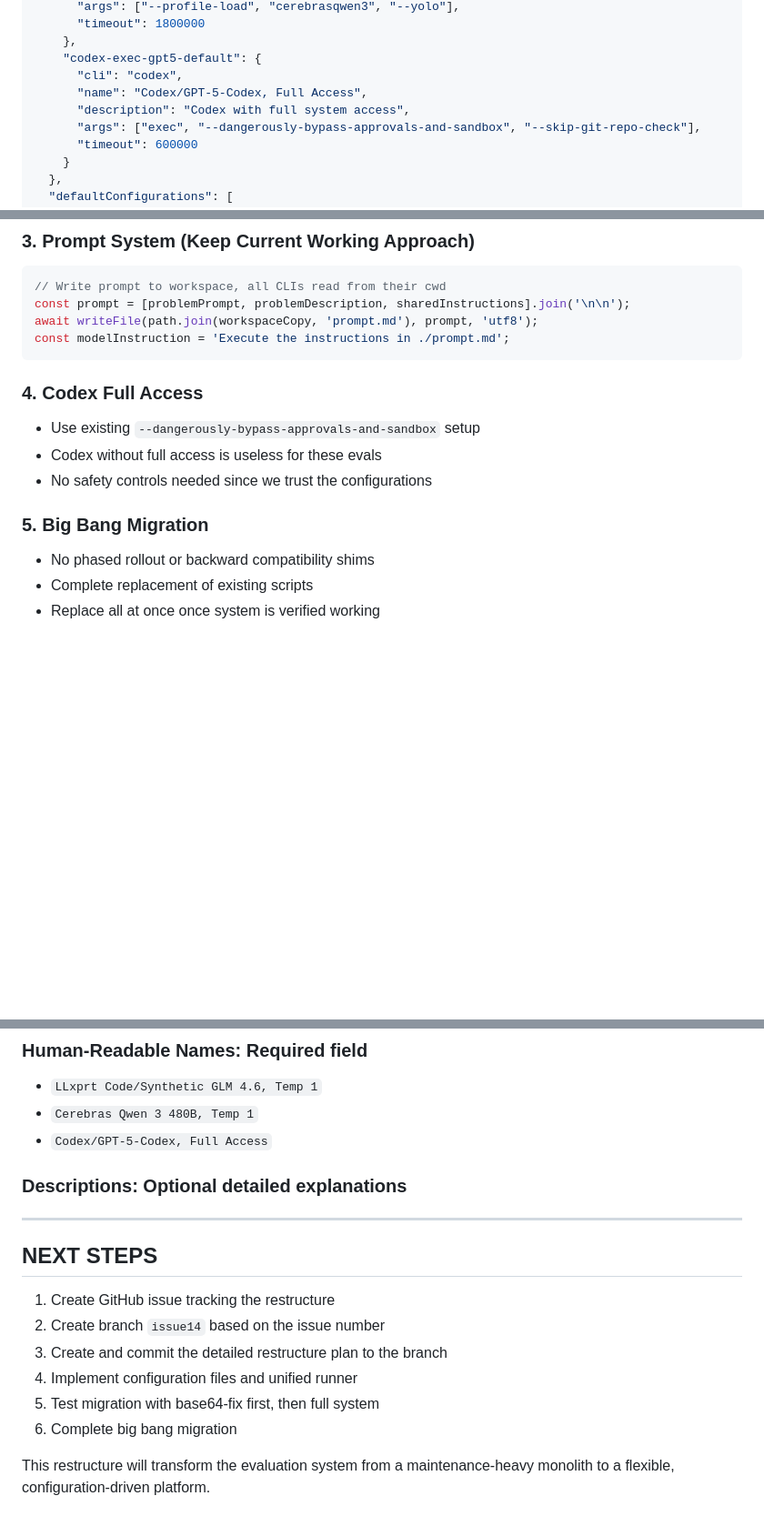
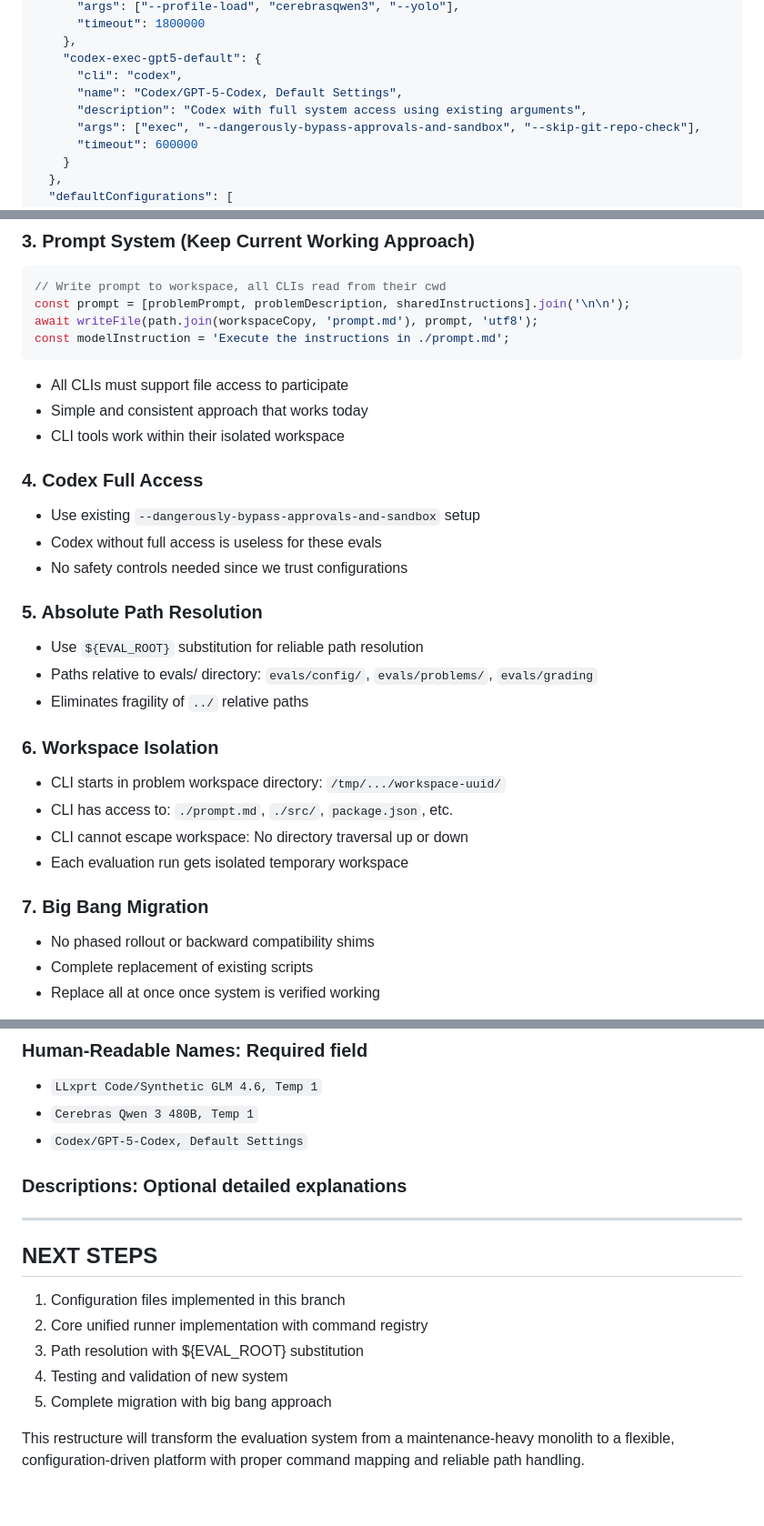
Before and after one commit to acoliver/evals, a Markdown page: project-plans/restructure/overview.md, 3 parts joined by grey strips. Shown: that part at 91% size. Drawn GitHub-style; blank space fills up the shorter version.

````diff
--- a/project-plans/restructure/overview.md
+++ b/project-plans/restructure/overview.md
@@ -49,8 +50,8 @@
     },
     "codex-exec-gpt5-default": {
       "cli": "codex",
-      "name": "Codex/GPT-5-Codex, Full Access",
-      "description": "Codex with full system access",
+      "name": "Codex/GPT-5-Codex, Default Settings",
+      "description": "Codex with full system access using existing arguments",
       "args": ["exec", "--dangerously-bypass-approvals-and-sandbox", "--skip-git-repo-check"],
       "timeout": 600000
     }
@@ -222,13 +269,27 @@ const prompt = [problemPrompt, problemDescription, sharedInstructions].join('\n\
 await writeFile(path.join(workspaceCopy, 'prompt.md'), prompt, 'utf8');
 const modelInstruction = 'Execute the instructions in ./prompt.md';
 ```
+- All CLIs must support file access to participate
+- Simple and consistent approach that works today
+- CLI tools work within their isolated workspace
 
 ### **4. Codex Full Access**
 - Use existing `--dangerously-bypass-approvals-and-sandbox` setup
 - Codex without full access is useless for these evals
-- No safety controls needed since we trust the configurations
+- No safety controls needed since we trust configurations
 
-### **5. Big Bang Migration**
+### **5. Absolute Path Resolution**
+- Use `${EVAL_ROOT}` substitution for reliable path resolution
+- Paths relative to evals/ directory: `evals/config/`, `evals/problems/`, `evals/grading`
+- Eliminates fragility of `../` relative paths
+
+### **6. Workspace Isolation**
+- CLI starts in problem workspace directory: `/tmp/.../workspace-uuid/`
+- CLI has access to: `./prompt.md`, `./src/`, `package.json`, etc.
+- CLI cannot escape workspace: No directory traversal up or down
+- Each evaluation run gets isolated temporary workspace
+
+### **7. Big Bang Migration**
 - No phased rollout or backward compatibility shims
 - Complete replacement of existing scripts
 - Replace all at once once system is verified working
@@ -315,7 +378,7 @@ git add -A && git commit -m "Replace 6 evaluation scripts with unified configura
 ### **Human-Readable Names**: Required field
 - `LLxprt Code/Synthetic GLM 4.6, Temp 1`
 - `Cerebras Qwen 3 480B, Temp 1`
-- `Codex/GPT-5-Codex, Full Access`
+- `Codex/GPT-5-Codex, Default Settings`
 
 ### **Descriptions**: Optional detailed explanations
 
@@ -323,11 +386,10 @@ git add -A && git commit -m "Replace 6 evaluation scripts with unified configura
 
 ##  **NEXT STEPS**
 
-1. Create GitHub issue tracking the restructure
-2. Create branch `issue14` based on the issue number
-3. Create and commit the detailed restructure plan to the branch
-4. Implement configuration files and unified runner
-5. Test migration with base64-fix first, then full system
-6. Complete big bang migration
+1. Configuration files implemented in this branch
+2. Core unified runner implementation with command registry
+3. Path resolution with ${EVAL_ROOT} substitution
+4. Testing and validation of new system
+5. Complete migration with big bang approach
 
-This restructure will transform the evaluation system from a maintenance-heavy monolith to a flexible, configuration-driven platform.
+This restructure will transform the evaluation system from a maintenance-heavy monolith to a flexible, configuration-driven platform with proper command mapping and reliable path handling.
````
Also changed, not shown: other parts of project-plans/restructure/overview.md (+65 -16 lines).
